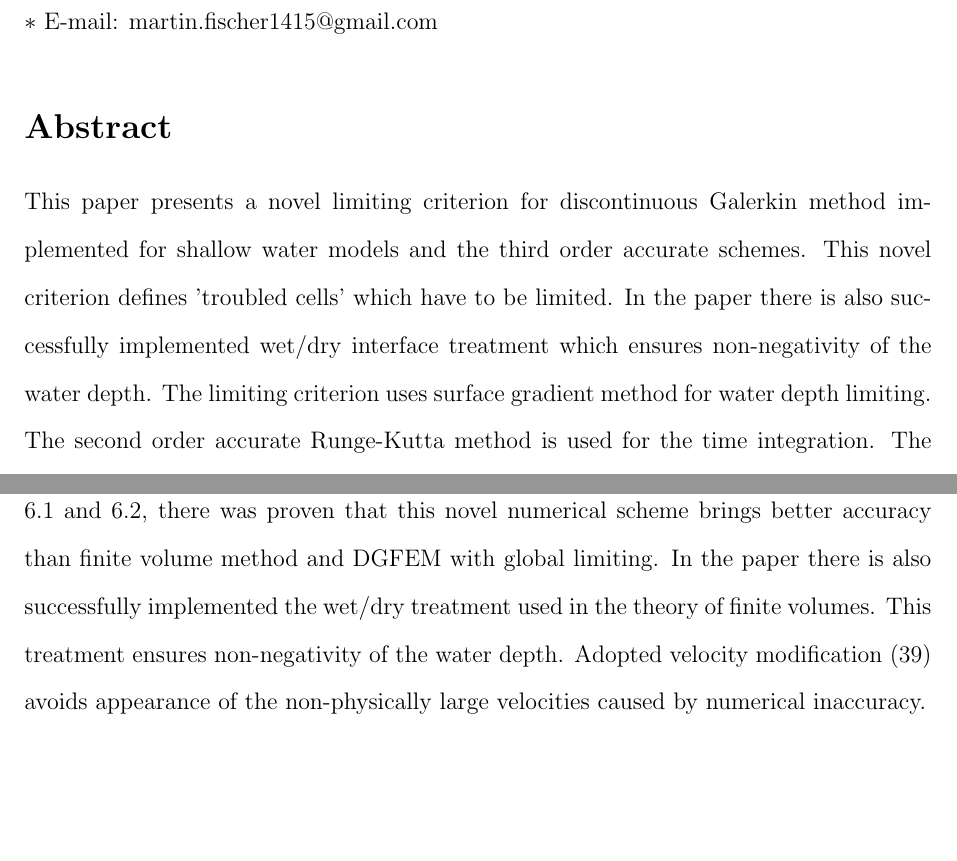
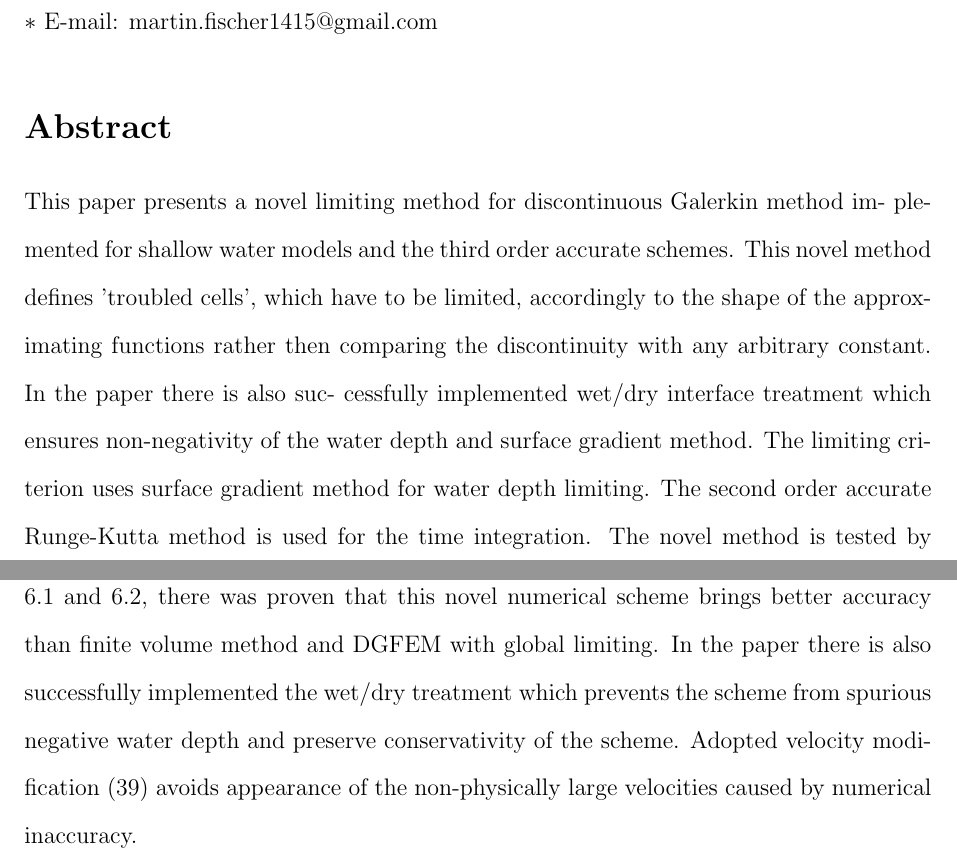
Before and after one commit to martin-1415/dgfem, a LaTeX document (article.tex, which reads conclusion.tex): two parts of pages 1 and 28 of 35, joined at a grey line, cut so that both start at the same text, the shorter picture padded with empty space. Compiled offline with pdfLaTeX.

Commit message:
numerical scheme change

```diff
--- a/article.tex
+++ b/article.tex
@@ -79,11 +79,12 @@ $\ast$ E-mail: martin.fischer1415@gmail.com
 
 \section*{Abstract}
 
-This paper presents a novel limiting criterion for discontinuous Galerkin method im-
+This paper presents a novel limiting method for discontinuous Galerkin method im-
 plemented for shallow water models and the third order accurate schemes. This novel
-criterion defines ’troubled cells’ which have to be limited. In the paper there is also suc-
+method defines ’troubled cells’, which have to be limited, accordingly to the shape of the approximating functions rather then
+comparing the discontinuity with any arbitrary constant.  In the paper there is also suc-
 cessfully implemented wet/dry interface treatment which ensures non-negativity of the
-water depth. The limiting criterion uses surface gradient method for water depth limiting.
+water depth and surface gradient method. The limiting criterion uses surface gradient method for water depth limiting.
 The second order accurate Runge-Kutta method is used for the time integration. The
 novel method is tested by well-known computational benchmarks for which an analytical
 solution can be derived.
--- a/conclusion.tex
+++ b/conclusion.tex
@@ -1,7 +1,6 @@
 \section{Conclusion}
 
-Novel limiting criterion for limiting process within discontinuous Galerkin method was introduced. This criterion works for both water depth and discharge variables. In Section \ref{DBwet} and \ref{psp}, there was proven that this novel numerical scheme brings better accuracy than finite volume method and DGFEM with global limiting. In the paper there is also successfully implemented the wet/dry treatment used in the theory of finite volumes. This treatment ensures non-negativity of the water depth. Adopted velocity modification (\ref{formVel}) avoids appearance of the non-physically large velocities caused by numerical inaccuracy.
-
+Novel limiting criterion for limiting process within discontinuous Galerkin method was introduced. This criterion works for both water depth and discharge variables. In Section \ref{DBwet} and \ref{psp}, there was proven that this novel numerical scheme brings better accuracy than finite volume method and DGFEM with global limiting. In the paper there is also successfully implemented the wet/dry treatment which prevents the scheme from spurious negative water depth and preserve conservativity of the scheme. Adopted velocity modification (\ref{formVel}) avoids appearance of the non-physically large velocities caused by numerical inaccuracy.
 
 
 It is concluded that the presented scheme is able to solve the flow over complex topography and keep the C-property in the flooded domain. The scheme also give good results for both wetting and drying processes.
```
Also changed, not shown: numericalRes.tex (+1 -1 lines), article.pdf (added).
